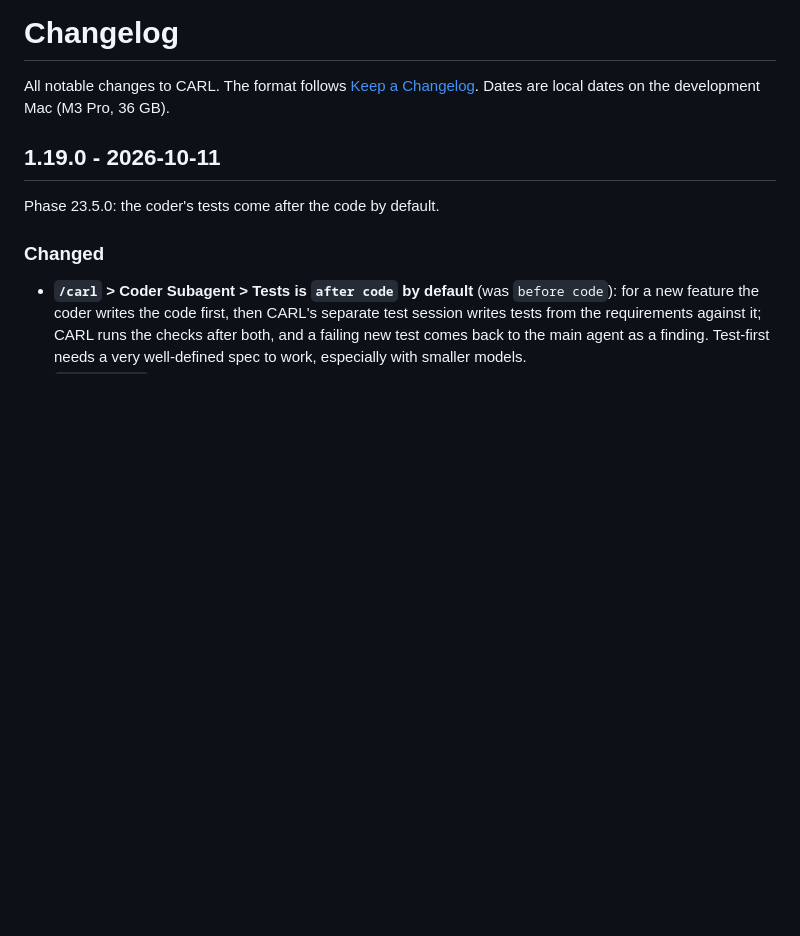
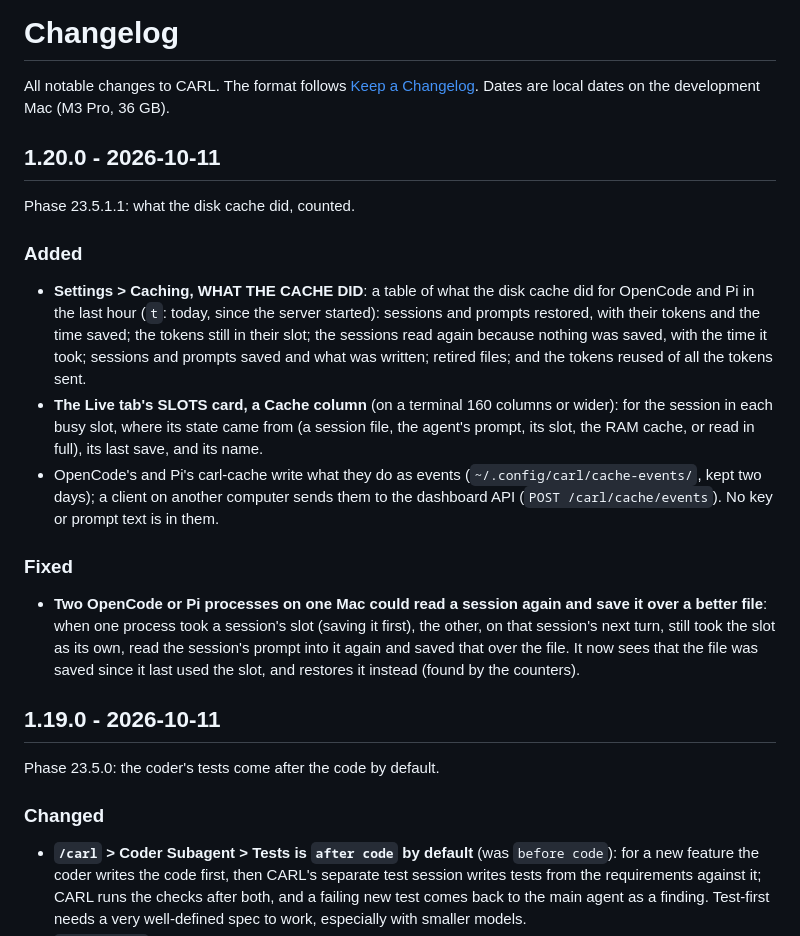
Before and after one commit to fvsion/CARL, a Markdown page: CHANGELOG.md, the part around the change. GitHub-like rendering; blank space fills up the shorter version.

Commit message:
Release 1.20.0: what the disk cache did, counted
CHANGELOG 1.20.0: Phase 23.5.1.1, the counters (the Caching panel's
table, the SLOTS card's Cache column, the events) and the fix for a
session read again and saved over across two processes.

Co-Authored-By: Claude Opus 5.5 <noreply@anthropic.com>

```diff
--- a/CHANGELOG.md
+++ b/CHANGELOG.md
@@ -2,6 +2,28 @@
 
 All notable changes to CARL. The format follows [Keep a Changelog](https://keepachangelog.com/en/1.1.0/).
 Dates are local dates on the development Mac (M3 Pro, 36 GB).
+
+## 1.20.0 - 2026-10-11
+
+Phase 23.5.1.1: what the disk cache did, counted.
+
+### Added
+- **Settings > Caching, WHAT THE CACHE DID**: a table of what the disk cache did for OpenCode and Pi in the last
+  hour (`t`: today, since the server started): sessions and prompts restored, with their tokens and the time saved;
+  the tokens still in their slot; the sessions read again because nothing was saved, with the time it took; sessions
+  and prompts saved and what was written; retired files; and the tokens reused of all the tokens sent.
+- **The Live tab's SLOTS card, a Cache column** (on a terminal 160 columns or wider): for the session in each busy
+  slot, where its state came from (a session file, the agent's prompt, its slot, the RAM cache, or read in full), its
+  last save, and its name.
+- OpenCode's and Pi's carl-cache write what they do as events (`~/.config/carl/cache-events/`, kept two days); a
+  client on another computer sends them to the dashboard API (`POST /carl/cache/events`). No key or prompt text is in
+  them.
+
+### Fixed
+- **Two OpenCode or Pi processes on one Mac could read a session again and save it over a better file**: when one
+  process took a session's slot (saving it first), the other, on that session's next turn, still took the slot as
+  its own, read the session's prompt into it again and saved that over the file. It now sees that the file was saved
+  since it last used the slot, and restores it instead (found by the counters).
 
 ## 1.19.0 - 2026-10-11
 
```
